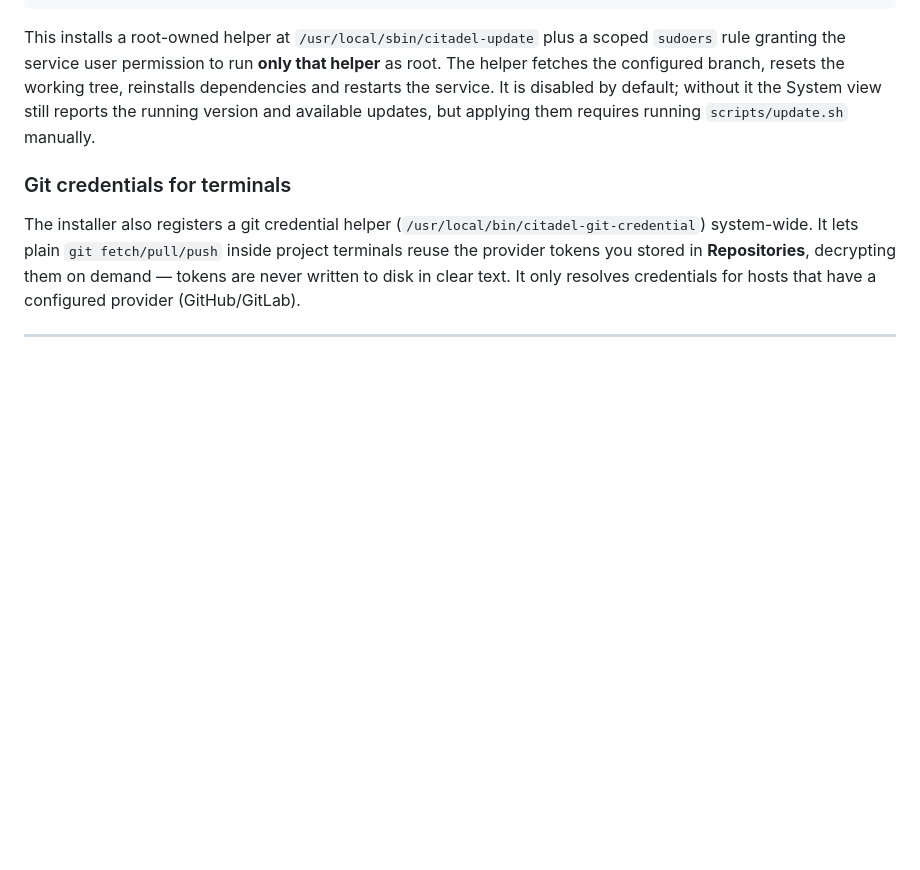
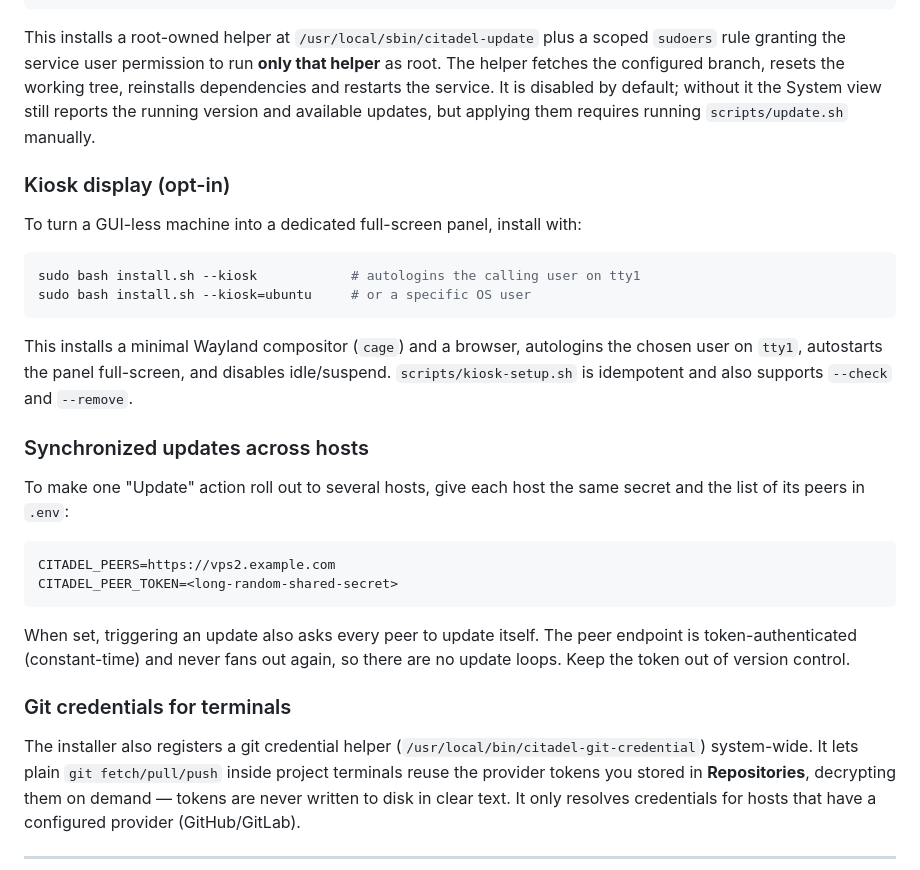
Before and after one commit to maksymhs/Citadel, a Markdown page: README.md, the part around the change. GitHub-like rendering; blank space fills up the shorter version.

Commit message:
docs: document --kiosk and peer update sync

````diff
--- a/README.md
+++ b/README.md
@@ -88,6 +88,28 @@ sudo bash install.sh --enable-updater
 ```
 
 This installs a root-owned helper at `/usr/local/sbin/citadel-update` plus a scoped `sudoers` rule granting the service user permission to run **only that helper** as root. The helper fetches the configured branch, resets the working tree, reinstalls dependencies and restarts the service. It is disabled by default; without it the System view still reports the running version and available updates, but applying them requires running `scripts/update.sh` manually.
+
+### Kiosk display (opt-in)
+
+To turn a GUI-less machine into a dedicated full-screen panel, install with:
+
+```bash
+sudo bash install.sh --kiosk            # autologins the calling user on tty1
+sudo bash install.sh --kiosk=ubuntu     # or a specific OS user
+```
+
+This installs a minimal Wayland compositor (`cage`) and a browser, autologins the chosen user on `tty1`, autostarts the panel full-screen, and disables idle/suspend. `scripts/kiosk-setup.sh` is idempotent and also supports `--check` and `--remove`.
+
+### Synchronized updates across hosts
+
+To make one "Update" action roll out to several hosts, give each host the same secret and the list of its peers in `.env`:
+
+```
+CITADEL_PEERS=https://vps2.example.com
+CITADEL_PEER_TOKEN=<long-random-shared-secret>
+```
+
+When set, triggering an update also asks every peer to update itself. The peer endpoint is token-authenticated (constant-time) and never fans out again, so there are no update loops. Keep the token out of version control.
 
 ### Git credentials for terminals
 
````
